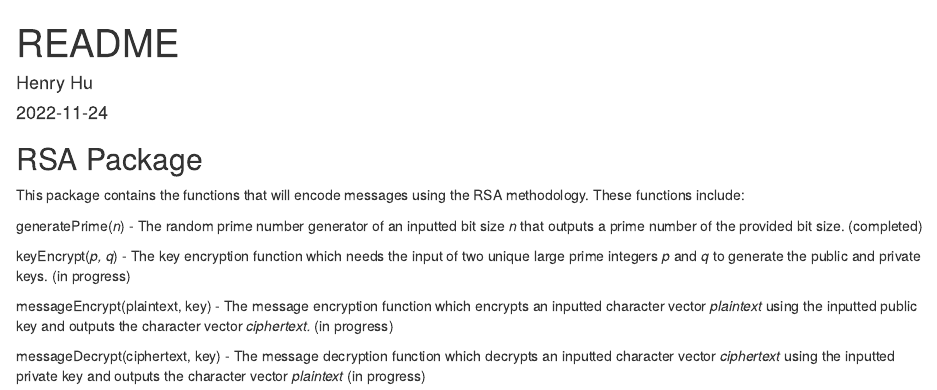
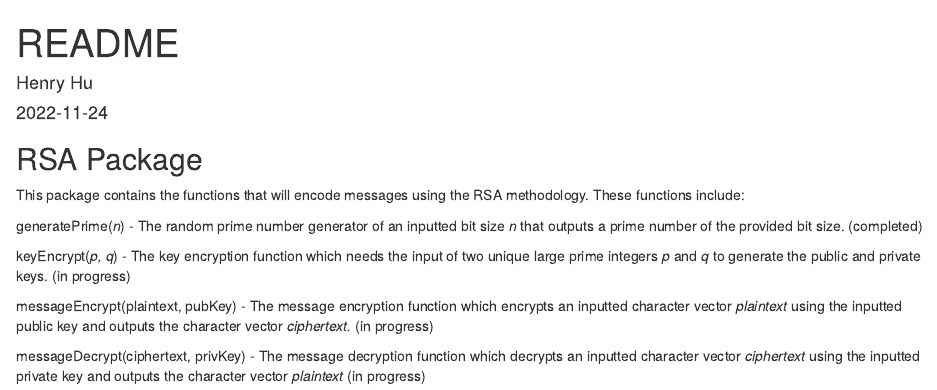
Before and after one commit to Henryhuhuhu/RPackage, an R Markdown document (README.Rmd): the page in a window 1100 px wide, from its top. Rendered offline with R 4.5, knitr and Pandoc, with nearby package versions.

Commit message:
messageEncrypt partial and README update

```diff
--- a/README.Rmd
+++ b/README.Rmd
@@ -17,6 +17,6 @@ generatePrime(*n*) - The random prime number generator of an inputted bit size *
 
 keyEncrypt(*p, q*) - The key encryption function which needs the input of two unique large prime integers *p* and *q* to generate the public and private keys. (in progress)
 
-messageEncrypt(plaintext, key) - The message encryption function which encrypts an inputted character vector *plaintext* using the inputted public key and outputs the character vector *ciphertext.* (in progress)
+messageEncrypt(plaintext, pubKey) - The message encryption function which encrypts an inputted character vector *plaintext* using the inputted public key and outputs the character vector *ciphertext.* (in progress)
 
-messageDecrypt(ciphertext, key) - The message decryption function which decrypts an inputted character vector *ciphertext* using the inputted private key and outputs the character vector *plaintext* (in progress)
+messageDecrypt(ciphertext, privKey) - The message decryption function which decrypts an inputted character vector *ciphertext* using the inputted private key and outputs the character vector *plaintext* (in progress)
```
Also changed, not shown: 1 other file.
